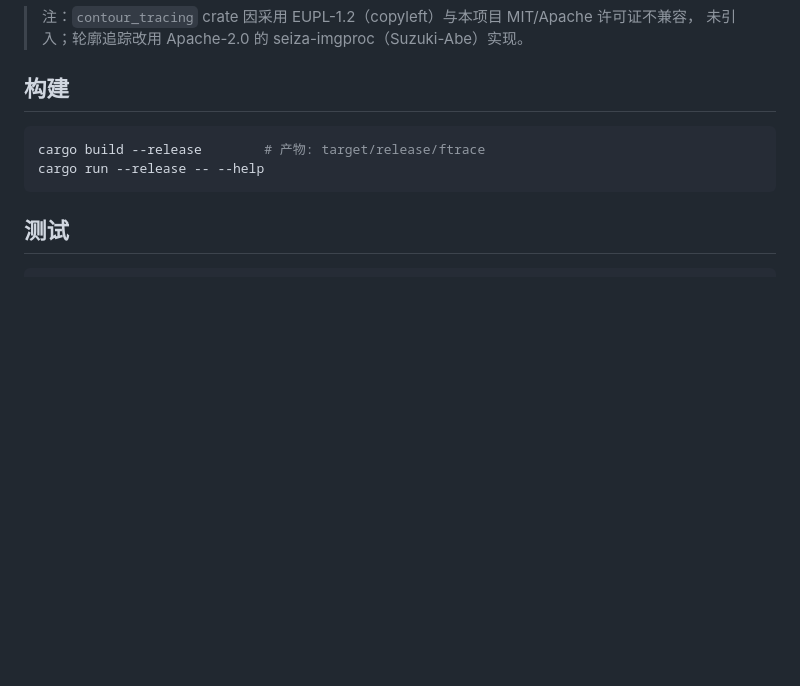
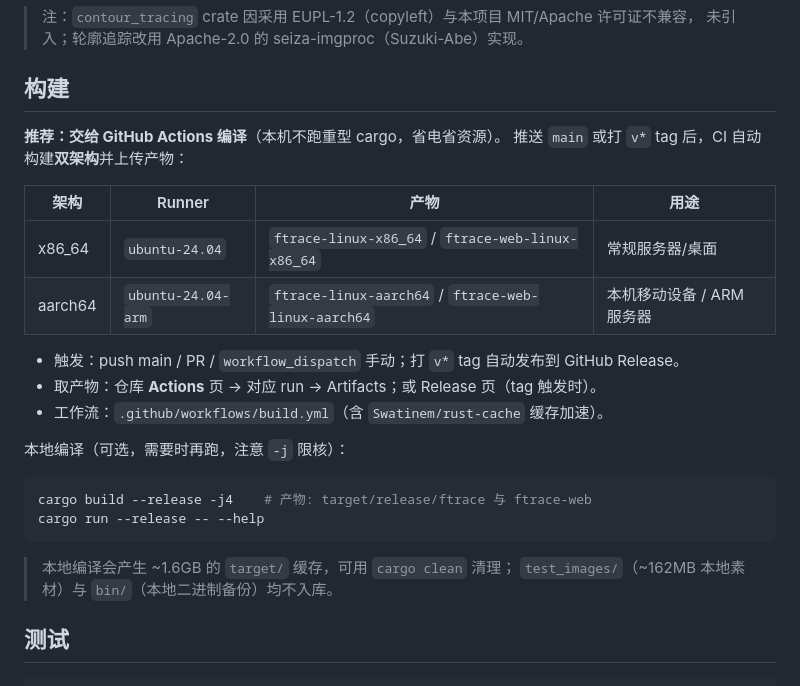
Before and after one commit to 13055751/ftrace, a Markdown page: README.md, the part around the change. Drawn GitHub-style; blank space fills up the shorter version.

Commit message:
README: 文档化 GitHub Actions 双架构构建（推荐 CI 编译，本地可选）

````diff
--- a/README.md
+++ b/README.md
@@ -156,10 +156,27 @@ PYTHONPATH=$HOME/.pywheels/pillow python3 tools/ftrace_color.py colorize <coeffs
 
 ## 构建
 
+**推荐：交给 GitHub Actions 编译**（本机不跑重型 cargo，省电省资源）。
+推送 `main` 或打 `v*` tag 后，CI 自动构建**双架构**并上传产物：
+
+| 架构 | Runner | 产物 | 用途 |
+|---|---|---|---|
+| x86_64 | `ubuntu-24.04` | `ftrace-linux-x86_64` / `ftrace-web-linux-x86_64` | 常规服务器/桌面 |
+| aarch64 | `ubuntu-24.04-arm` | `ftrace-linux-aarch64` / `ftrace-web-linux-aarch64` | 本机移动设备 / ARM 服务器 |
+
+- 触发：push main / PR / `workflow_dispatch` 手动；打 `v*` tag 自动发布到 GitHub Release。
+- 取产物：仓库 **Actions** 页 → 对应 run → Artifacts；或 Release 页（tag 触发时）。
+- 工作流：`.github/workflows/build.yml`（含 `Swatinem/rust-cache` 缓存加速）。
+
+本地编译（可选，需要时再跑，注意 `-j` 限核）：
+
 ```bash
-cargo build --release        # 产物: target/release/ftrace
+cargo build --release -j4    # 产物: target/release/ftrace 与 ftrace-web
 cargo run --release -- --help
 ```
+
+> 本地编译会产生 ~1.6GB 的 `target/` 缓存，可用 `cargo clean` 清理；
+> `test_images/`（~162MB 本地素材）与 `bin/`（本地二进制备份）均不入库。
 
 ## 测试
 
````
